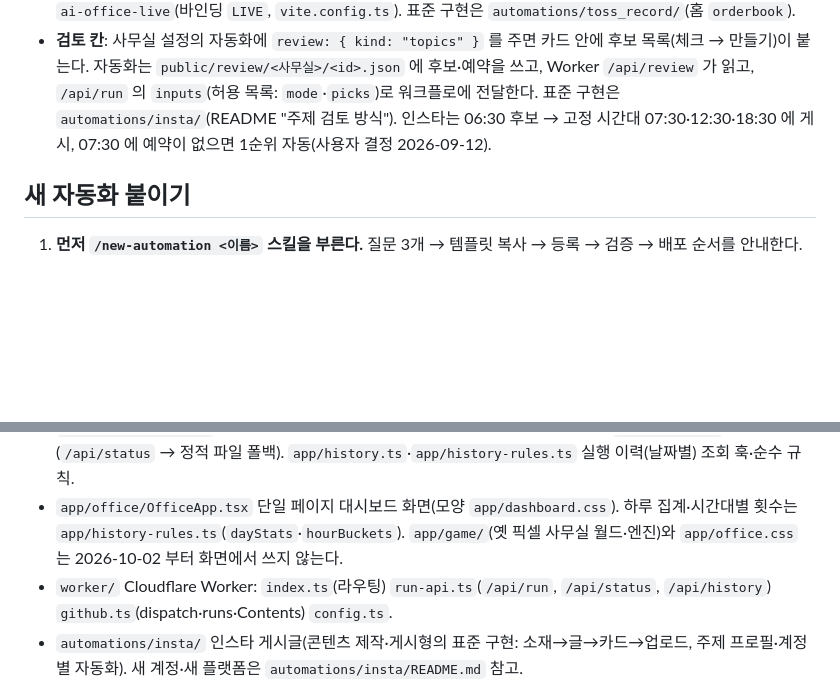
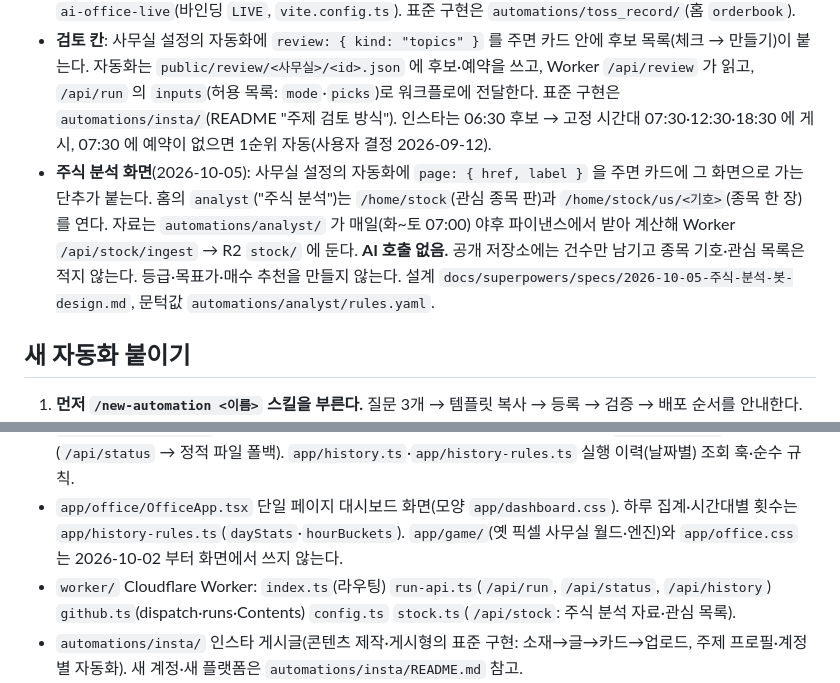
Before and after one commit to Junjaee/ai-office, a Markdown page: CLAUDE.md, 2 parts joined by grey strips. GitHub-like rendering; blank space fills up the shorter version.

Commit message:
docs: 주식 분석 화면과 자료 흐름을 작업 지침에 적기
Co-Authored-By: Claude Fable 5.1 <noreply@anthropic.com>

```diff
--- a/CLAUDE.md
+++ b/CLAUDE.md
@@ -26,6 +26,7 @@
 - **사이트 변경은 모든 사무실에 함께 적용한다.** 사무실 하나만 고치는 요청이라도 나머지 사무실에서 깨지지 않는지 본다.
 - **이 PC 자동화(local)와 실시간 화면**(2026-09-29): 사무실 설정의 자동화에 `local: true` 를 주면 GitHub 워크플로 없이도 실제 자동화로 그려진다(시작 단추 없음). 상태는 그 프로그램이 5초~60초마다 `POST /api/live` 로 보내는 작업별 신호로 정한다(Worker 비밀값 `LIVE_TOKEN` 을 두면 헤더 `X-Live-Token` 을 검사하고, 없으면 검사 없이 받는다 — **사용자 결정 2026-09-29: 나만 보는 사이트라 토큰 없이 운영**, 주소를 아는 사람은 누구나 써 넣을 수 있음) — 90초 안 신호면 일하는 중, 끊기면 오류(`app/status-rules.ts` 3.7절). `live: { kind: "orderbook" }` 를 주면 카드에 **📡 실시간 보기** 단추가 붙고 `/<사무실>/live/<id>` 전광판이 `/api/live` 를 5초마다 읽는다. 저장은 R2 버킷 `ai-office-live`(바인딩 `LIVE`, `vite.config.ts`). 표준 구현은 `automations/toss_record/`(홈 `orderbook`).
 - **검토 칸**: 사무실 설정의 자동화에 `review: { kind: "topics" }` 를 주면 카드 안에 후보 목록(체크 → 만들기)이 붙는다. 자동화는 `public/review/<사무실>/<id>.json` 에 후보·예약을 쓰고, Worker `/api/review` 가 읽고, `/api/run` 의 `inputs`(허용 목록: `mode`·`picks`)로 워크플로에 전달한다. 표준 구현은 `automations/insta/`(README "주제 검토 방식"). 인스타는 06:30 후보 → 고정 시간대 07:30·12:30·18:30 에 게시, 07:30 에 예약이 없으면 1순위 자동(사용자 결정 2026-09-12).
+- **주식 분석 화면**(2026-10-05): 사무실 설정의 자동화에 `page: { href, label }` 을 주면 카드에 그 화면으로 가는 단추가 붙는다. 홈의 `analyst`("주식 분석")는 `/home/stock`(관심 종목 판)과 `/home/stock/us/<기호>`(종목 한 장)를 연다. 자료는 `automations/analyst/` 가 매일(화~토 07:00) 야후 파이낸스에서 받아 계산해 Worker `/api/stock/ingest` → R2 `stock/` 에 둔다. **AI 호출 없음.** 공개 저장소에는 건수만 남기고 종목 기호·관심 목록은 적지 않는다. 등급·목표가·매수 추천을 만들지 않는다. 설계 `docs/superpowers/specs/2026-10-05-주식-분석-봇-design.md`, 문턱값 `automations/analyst/rules.yaml`.
 
 ## 새 자동화 붙이기
 
@@ -77,7 +78,7 @@ python -m pytest -q automations
 - `app/workspaces/` 사무실 설정(`types.ts`, `assembly.ts`, `home.ts`, `index.ts`). `company.config.ts` 는 현재 사무실을 내보내는 한 줄짜리 파일.
 - `app/status-rules.ts` 상태 파일 v2 + GitHub run + 로컬 요청 → 화면 상태(순수). `app/status.ts` 조회·폴링 훅(`/api/status` → 정적 파일 폴백). `app/history.ts`·`app/history-rules.ts` 실행 이력(날짜별) 조회 훅·순수 규칙.
 - `app/office/OfficeApp.tsx` 단일 페이지 대시보드 화면(모양 `app/dashboard.css`). 하루 집계·시간대별 횟수는 `app/history-rules.ts`(`dayStats`·`hourBuckets`). `app/game/`(옛 픽셀 사무실 월드·엔진)와 `app/office.css` 는 2026-10-02 부터 화면에서 쓰지 않는다.
-- `worker/` Cloudflare Worker: `index.ts`(라우팅) `run-api.ts`(`/api/run`, `/api/status`, `/api/history`) `github.ts`(dispatch·runs·Contents) `config.ts`.
+- `worker/` Cloudflare Worker: `index.ts`(라우팅) `run-api.ts`(`/api/run`, `/api/status`, `/api/history`) `github.ts`(dispatch·runs·Contents) `config.ts` `stock.ts`(`/api/stock`: 주식 분석 자료·관심 목록).
 - `automations/insta/` 인스타 게시글(콘텐츠 제작·게시형의 표준 구현: 소재→글→카드→업로드, 주제 프로필·계정별 자동화). 새 계정·새 플랫폼은 `automations/insta/README.md` 참고.
 - `automations/` 파이썬 자동화와 공통 모듈, `.github/workflows/` 실행 워크플로, `public/status/<사무실>/` 상태 파일. `history/<사무실>/<자동화>/<YYYY-MM>.jsonl` 실행 일지(영구 기록) — `report()` 가 실행마다 한 줄씩 더하고, 지난 기록 복원은 `python automations/common/history_log.py --backfill`(여러 번 돌려도 같은 결과). 화면의 실행 이력은 이 일지와 GitHub 날짜별 실행 목록을 합쳐 보여 준다(`/api/history`).
 - `scripts/npm.sh` npm 명령을 드라이브 밖 로컬 작업 폴더에서 돌리는 도구. `scripts/npm.cmd` 는 명령 프롬프트·미리보기 도구(`.claude/launch.json`)용 — 그냥 `bash` 라고 부르면 WSL 이 잡히므로 Git Bash 를 찾아 npm.sh 를 부른다. `templates/automation/` 새 자동화 뼈대. `.claude/skills/new-automation/` 새 자동화 절차.
```
